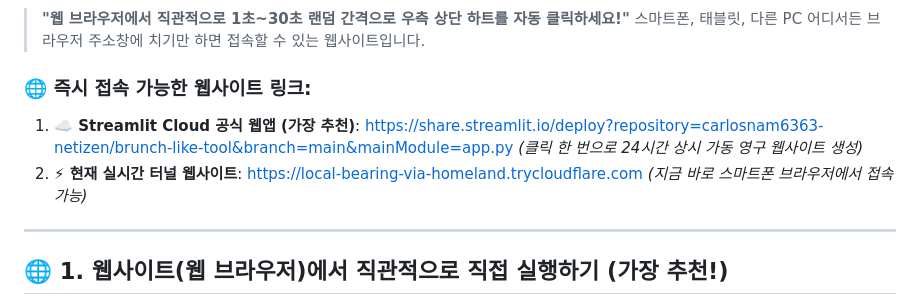
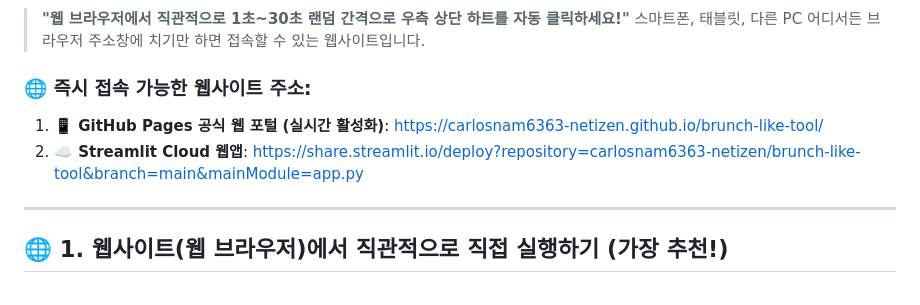
Before and after one commit to carlosnam6363-netizen/brunch-like-tool, a Markdown page: README.md, the part around one of its changes. Rendered like a GitHub page.

Commit message:
docs: add official GitHub Pages live site URL to README

```diff
--- a/README.md
+++ b/README.md
@@ -6,9 +7,9 @@
 > **"웹 브라우저에서 직관적으로 1초~30초 랜덤 간격으로 우측 상단 하트를 자동 클릭하세요!"**
 > 스마트폰, 태블릿, 다른 PC 어디서든 브라우저 주소창에 치기만 하면 접속할 수 있는 웹사이트입니다.
 
-### 🌐 즉시 접속 가능한 웹사이트 링크:
-1. **☁️ Streamlit Cloud 공식 웹앱 (가장 추천)**: [https://share.streamlit.io/deploy?repository=carlosnam6363-netizen/brunch-like-tool&branch=main&mainModule=app.py](https://share.streamlit.io/deploy?repository=carlosnam6363-netizen/brunch-like-tool&branch=main&mainModule=app.py) *(클릭 한 번으로 24시간 상시 가동 영구 웹사이트 생성)*
-2. **⚡ 현재 실시간 터널 웹사이트**: [https://local-bearing-via-homeland.trycloudflare.com](https://local-bearing-via-homeland.trycloudflare.com) *(지금 바로 스마트폰 브라우저에서 접속 가능)*
+### 🌐 즉시 접속 가능한 웹사이트 주소:
+1. **📱 GitHub Pages 공식 웹 포털 (실시간 활성화)**: [https://carlosnam6363-netizen.github.io/brunch-like-tool/](https://carlosnam6363-netizen.github.io/brunch-like-tool/)
+2. **☁️ Streamlit Cloud 웹앱**: [https://share.streamlit.io/deploy?repository=carlosnam6363-netizen/brunch-like-tool&branch=main&mainModule=app.py](https://share.streamlit.io/deploy?repository=carlosnam6363-netizen/brunch-like-tool&branch=main&mainModule=app.py)
 
 ---
 
```
Also changed, not shown: other parts of README.md (+1 -0 lines).
